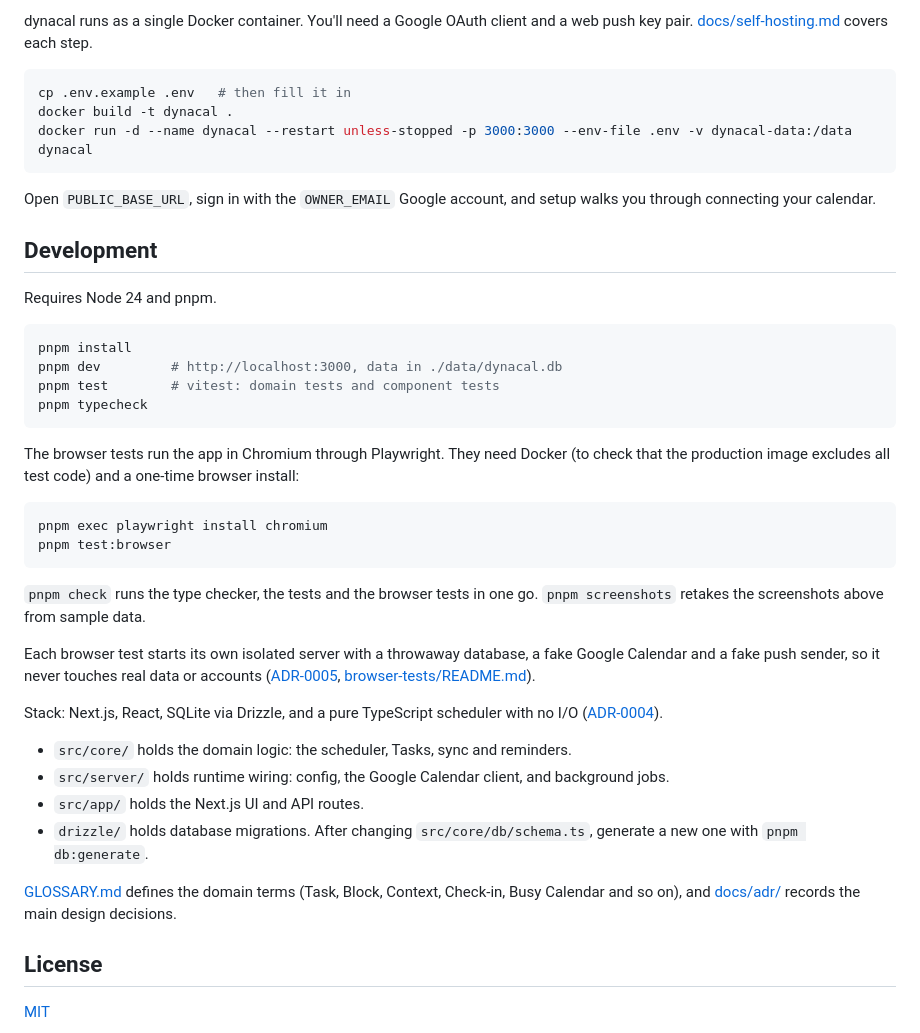
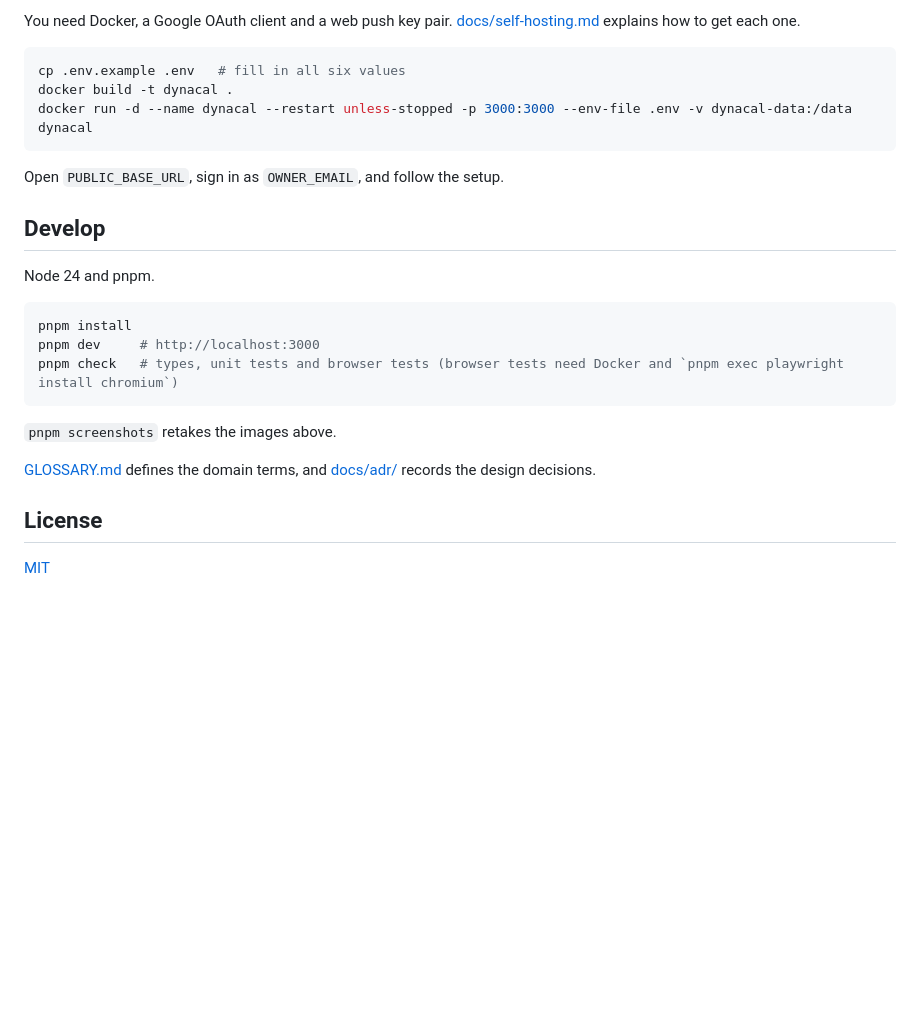
Before and after one commit to RantingHuman/dynacal, a Markdown page: README.md, the part around one of its changes. Rendered like a GitHub page; blank space fills up the shorter version.

````diff
--- a/README.md
+++ b/README.md
@@ -29,44 +28,27 @@ You give dynacal Tasks, each with an estimated duration, a deadline and a Priori
 
-dynacal runs as a single Docker container. You'll need a Google OAuth client and a web push key pair. [docs/self-hosting.md](docs/self-hosting.md) covers each step.
+You need Docker, a Google OAuth client and a web push key pair. [docs/self-hosting.md](docs/self-hosting.md) explains how to get each one.
 
 ```bash
-cp .env.example .env   # then fill it in
+cp .env.example .env   # fill in all six values
 docker build -t dynacal .
 docker run -d --name dynacal --restart unless-stopped -p 3000:3000 --env-file .env -v dynacal-data:/data dynacal
 ```
 
-Open `PUBLIC_BASE_URL`, sign in with the `OWNER_EMAIL` Google account, and setup walks you through connecting your calendar.
+Open `PUBLIC_BASE_URL`, sign in as `OWNER_EMAIL`, and follow the setup.
 
-## Development
+## Develop
 
-Requires Node 24 and pnpm.
+Node 24 and pnpm.
 
 ```bash
 pnpm install
-pnpm dev         # http://localhost:3000, data in ./data/dynacal.db
-pnpm test        # vitest: domain tests and component tests
-pnpm typecheck
+pnpm dev     # http://localhost:3000
+pnpm check   # types, unit tests and browser tests (browser tests need Docker and `pnpm exec playwright install chromium`)
 ```
 
-The browser tests run the app in Chromium through Playwright. They need Docker (to check that the production image excludes all test code) and a one-time browser install:
+`pnpm screenshots` retakes the images above.
 
-```bash
-pnpm exec playwright install chromium
-pnpm test:browser
-```
-
-`pnpm check` runs the type checker, the tests and the browser tests in one go. `pnpm screenshots` retakes the screenshots above from sample data.
-
-Each browser test starts its own isolated server with a throwaway database, a fake Google Calendar and a fake push sender, so it never touches real data or accounts ([ADR-0005](docs/adr/0005-isolated-browser-test-runtime.md), [browser-tests/README.md](browser-tests/README.md)).
-
-Stack: Next.js, React, SQLite via Drizzle, and a pure TypeScript scheduler with no I/O ([ADR-0004](docs/adr/0004-single-container-typescript-sqlite.md)).
-
-- `src/core/` holds the domain logic: the scheduler, Tasks, sync and reminders.
-- `src/server/` holds runtime wiring: config, the Google Calendar client, and background jobs.
-- `src/app/` holds the Next.js UI and API routes.
-- `drizzle/` holds database migrations. After changing `src/core/db/schema.ts`, generate a new one with `pnpm db:generate`.
-
-[GLOSSARY.md](GLOSSARY.md) defines the domain terms (Task, Block, Context, Check-in, Busy Calendar and so on), and [docs/adr/](docs/adr/) records the main design decisions.
+[GLOSSARY.md](GLOSSARY.md) defines the domain terms, and [docs/adr/](docs/adr/) records the design decisions.
 
 ## License
 
````
Also changed, not shown: other parts of README.md (+15 -16 lines), docs/screenshots/computer.png, docs/screenshots/phone-context.png (added), docs/screenshots/phone-schedule.png, 1 other file.
